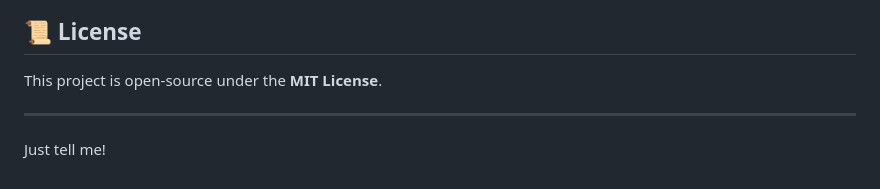
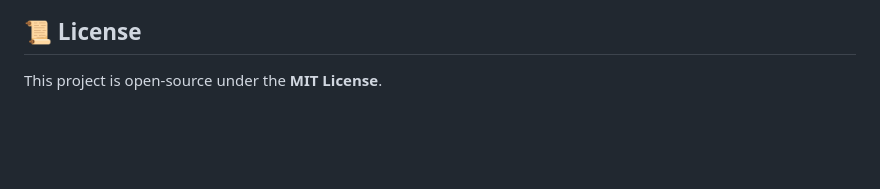
Before and after one commit to SUBHRANILGHOSH07/ALGERIAN-FOREST-FIRES, a Markdown page: README.md, the part around one of its changes. Rendered like a GitHub page; blank space fills up the shorter version.

```diff
--- a/README.md
+++ b/README.md
@@ -184,9 +180,3 @@ Feel free to **fork** this project and submit a PR.
 ## 📜 **License**
 
 This project is open-source under the **MIT License**.
-
----
-
-
-
-Just tell me!
```
Also changed, not shown: other parts of README.md (+0 -4 lines).
